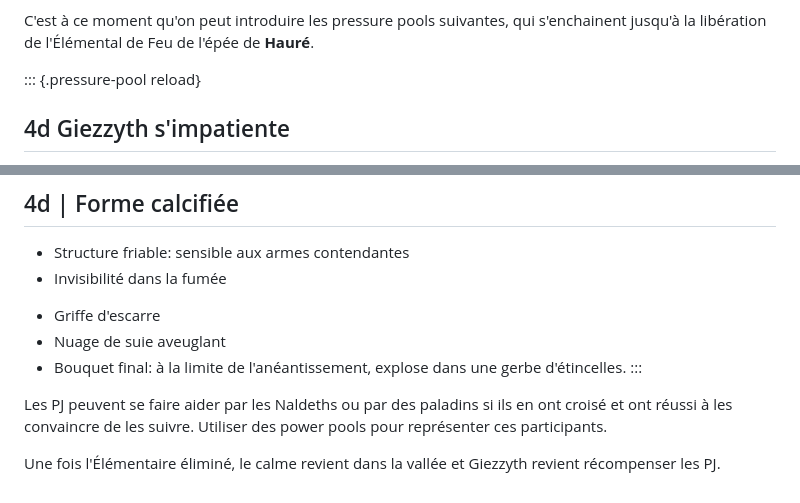
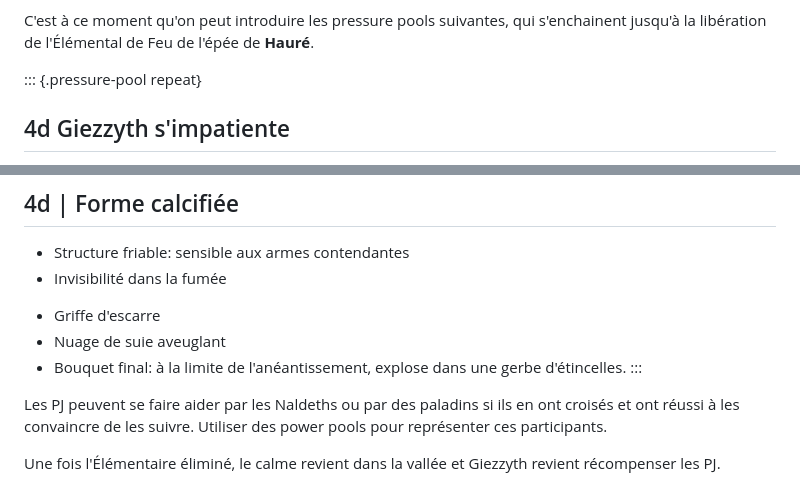
Before and after one commit to tbruyelle/grimwild-md, a Markdown page: pas-de-fumee-sans-feu.md, 2 parts joined by grey strips. Drawn GitHub-style.

Commit message:
module fixes

```diff
--- a/pas-de-fumee-sans-feu.md
+++ b/pas-de-fumee-sans-feu.md
@@ -169,7 +169,7 @@ La vision s'arrête sur les rires mélés de l'être de l'Épée et Hauré réun
 C'est à ce moment qu'on peut introduire les pressure pools suivantes, qui
 s'enchainent jusqu'à la libération de l'Élémental de Feu de l'épée de **Hauré**.
 
-::: {.pressure-pool reload}
+::: {.pressure-pool repeat}
 ## 4d Giezzyth s'impatiente
 
 - Brûle la ferme d'Arkham pour débusquer Luka
@@ -348,7 +348,7 @@ L'Élémentaire a 3 formes consécutives:
 :::
 
 Les PJ peuvent se faire aider par les Naldeths ou par des paladins si ils en
-ont croisé et ont réussi à les convaincre de les suivre. Utiliser des power
+ont croisés et ont réussi à les convaincre de les suivre. Utiliser des power
 pools pour représenter ces participants.
 
 Une fois l'Élémentaire éliminé, le calme revient dans la vallée et Giezzyth
```
